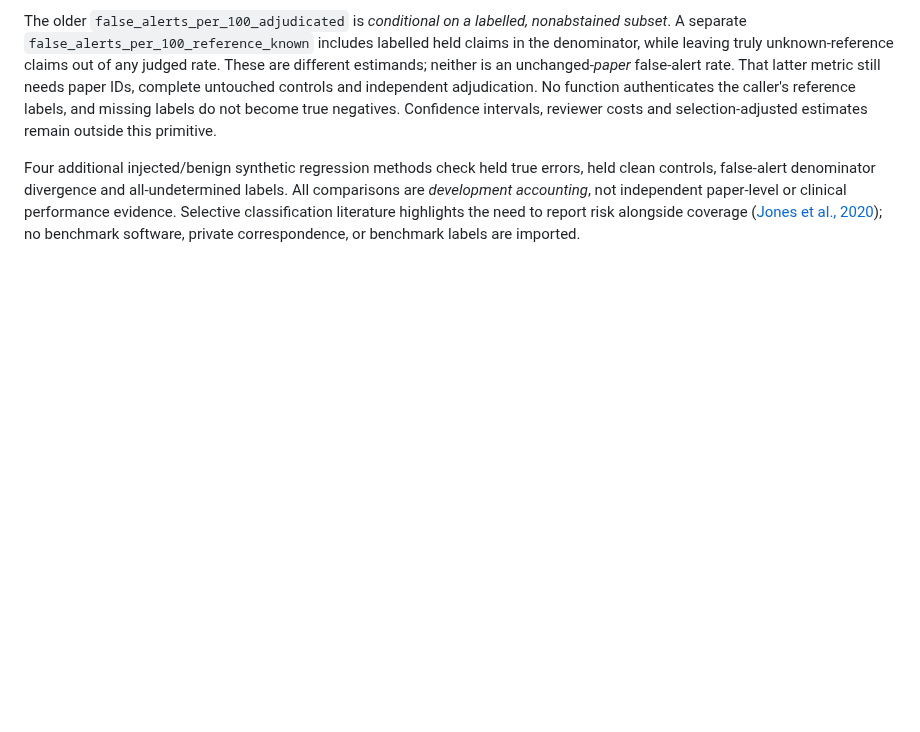
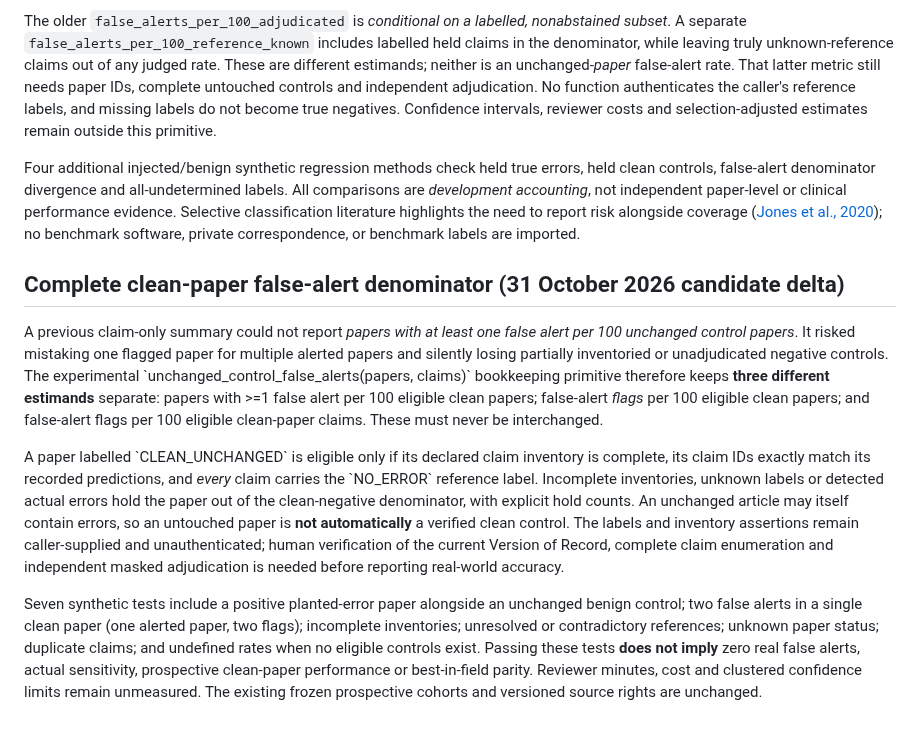
Before and after one commit to mahmood726-cyber/e156-ecosystem-starter, a Markdown page: docs/SYNTHESIS-v1.3-CANDIDATE.md, the part around the change. Drawn GitHub-style; blank space fills up the shorter version.

Commit message:
Synthesis candidate: document held control denominators and independent validation limits

```diff
--- a/docs/SYNTHESIS-v1.3-CANDIDATE.md
+++ b/docs/SYNTHESIS-v1.3-CANDIDATE.md
@@ -87,3 +87,12 @@ The earlier `outcome_counts` reported `sensitivity = TP/(TP+FN)` after excluding
 The older `false_alerts_per_100_adjudicated` is *conditional on a labelled, nonabstained subset*. A separate `false_alerts_per_100_reference_known` includes labelled held claims in the denominator, while leaving truly unknown-reference claims out of any judged rate. These are different estimands; neither is an unchanged-*paper* false-alert rate. That latter metric still needs paper IDs, complete untouched controls and independent adjudication. No function authenticates the caller's reference labels, and missing labels do not become true negatives. Confidence intervals, reviewer costs and selection-adjusted estimates remain outside this primitive.
 
 Four additional injected/benign synthetic regression methods check held true errors, held clean controls, false-alert denominator divergence and all-undetermined labels. All comparisons are *development accounting*, not independent paper-level or clinical performance evidence. Selective classification literature highlights the need to report risk alongside coverage ([Jones et al., 2020](https://arxiv.org/abs/2010.14134)); no benchmark software, private correspondence, or benchmark labels are imported.
+
+
+## Complete clean-paper false-alert denominator (31 October 2026 candidate delta)
+
+A previous claim-only summary could not report *papers with at least one false alert per 100 unchanged control papers*. It risked mistaking one flagged paper for multiple alerted papers and silently losing partially inventoried or unadjudicated negative controls. The experimental \`unchanged_control_false_alerts(papers, claims)\` bookkeeping primitive therefore keeps **three different estimands** separate: papers with >=1 false alert per 100 eligible clean papers; false-alert *flags* per 100 eligible clean papers; and false-alert flags per 100 eligible clean-paper claims. These must never be interchanged.
+
+A paper labelled \`CLEAN_UNCHANGED\` is eligible only if its declared claim inventory is complete, its claim IDs exactly match its recorded predictions, and *every* claim carries the \`NO_ERROR\` reference label. Incomplete inventories, unknown labels or detected actual errors hold the paper out of the clean-negative denominator, with explicit hold counts. An unchanged article may itself contain errors, so an untouched paper is **not automatically** a verified clean control. The labels and inventory assertions remain caller-supplied and unauthenticated; human verification of the current Version of Record, complete claim enumeration and independent masked adjudication is needed before reporting real-world accuracy.
+
+Seven synthetic tests include a positive planted-error paper alongside an unchanged benign control; two false alerts in a single clean paper (one alerted paper, two flags); incomplete inventories; unresolved or contradictory references; unknown paper status; duplicate claims; and undefined rates when no eligible controls exist. Passing these tests **does not imply** zero real false alerts, actual sensitivity, prospective clean-paper performance or best-in-field parity. Reviewer minutes, cost and clustered confidence limits remain unmeasured. The existing frozen prospective cohorts and versioned source rights are unchanged.
```
